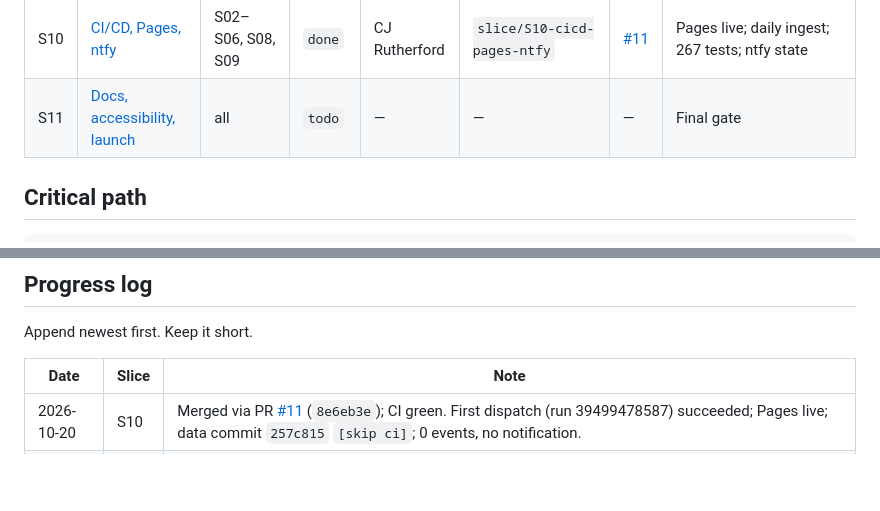
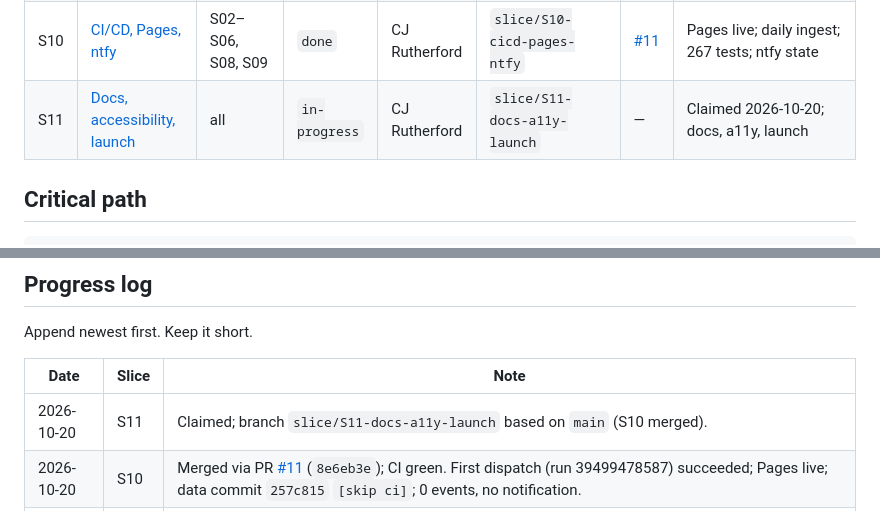
Before and after one commit to cjrutherford/opencode-model-guide, a Markdown page: docs/slices/README.md, 2 parts joined by grey strips. GitHub-like rendering; blank space fills up the shorter version.

Commit message:
docs: claim S11
Start the final docs, accessibility, and launch slice from main.

```diff
--- a/docs/slices/README.md
+++ b/docs/slices/README.md
@@ -33,7 +33,7 @@ independently pickable unit of work. Pick one up, read its file, claim it here,
 | S08 | [Models, detail, and compare](./S08-models-and-compare.md) | S07, S02, S06 | `done` | CJ Rutherford | `slice/S08-models-compare` | [#9](https://github.com/cjrutherford/opencode-model-guide/pull/9) | Merged in `25cc387`; 163 detail pages; URL filters; 4-model compare; 233 tests |
 | S09 | [Changes, methodology, health, RSS](./S09-changes-methodology-health-rss.md) | S07, S04, S05, S06 | `done` | CJ Rutherford | `slice/S09-changes-methodology-health-rss` | [#10](https://github.com/cjrutherford/opencode-model-guide/pull/10) | 169 pages; 247 tests; feed, health, methodology, changes |
 | S10 | [CI/CD, Pages, ntfy](./S10-cicd-pages-ntfy.md) | S02–S06, S08, S09 | `done` | CJ Rutherford | `slice/S10-cicd-pages-ntfy` | [#11](https://github.com/cjrutherford/opencode-model-guide/pull/11) | Pages live; daily ingest; 267 tests; ntfy state |
-| S11 | [Docs, accessibility, launch](./S11-docs-a11y-launch.md) | all | `todo` | — | — | — | Final gate |
+| S11 | [Docs, accessibility, launch](./S11-docs-a11y-launch.md) | all | `in-progress` | CJ Rutherford | `slice/S11-docs-a11y-launch` | — | Claimed 2026-10-20; docs, a11y, launch |
 
 ## Critical path
 
@@ -145,6 +145,7 @@ Append newest first. Keep it short.
 
 | Date | Slice | Note |
 |---|---|---|
+| 2026-10-20 | S11 | Claimed; branch `slice/S11-docs-a11y-launch` based on `main` (S10 merged). |
 | 2026-10-20 | S10 | Merged via PR [#11](https://github.com/cjrutherford/opencode-model-guide/pull/11) (`8e6eb3e`); CI green. First dispatch (run 39499478587) succeeded; Pages live; data commit `257c815` `[skip ci]`; 0 events, no notification. |
 | 2026-10-20 | S10 | PR [#11](https://github.com/cjrutherford/opencode-model-guide/pull/11); CI green. 267 tests; typecheck, data validation, build, base-path build, and ntfy dry-run pass. First live dispatch pending. |
 | 2026-10-20 | S10 | Implementation complete; 267 tests; typecheck, data validation, build, base-path build, and ntfy dry-run pass. PR and first live dispatch pending. |
```
Also changed, not shown: docs/slices/S11-docs-a11y-launch.md (+2 -2 lines).
